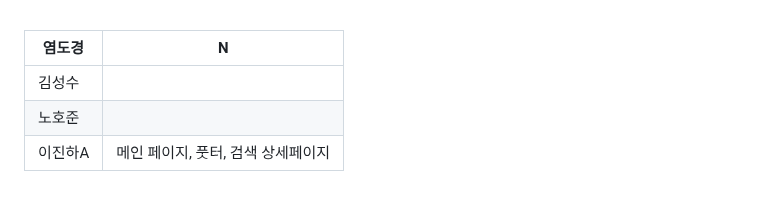
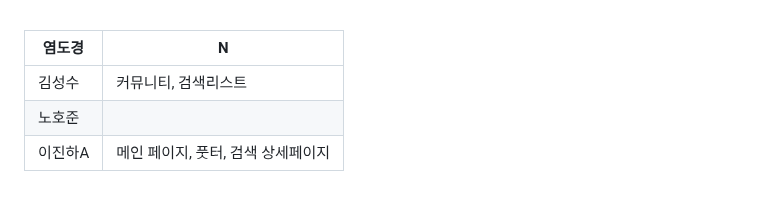
Before and after one commit to codestates-seb/seb43_main_009, a Markdown page: README.md, the part around the change. Drawn GitHub-style.

```diff
--- a/README.md
+++ b/README.md
@@ -103,7 +103,7 @@
 
 |염도경|N|
 |---|---|
-|김성수||
+|김성수|커뮤니티, 검색리스트|
 |노호준||
 |이진하A|메인 페이지, 풋터, 검색 상세페이지|
 
```
